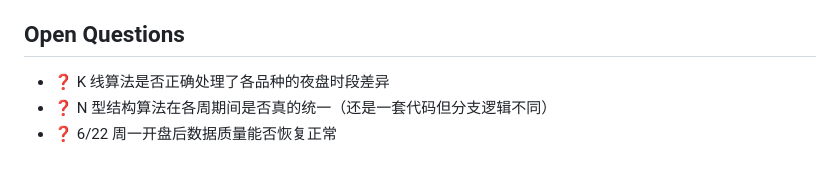
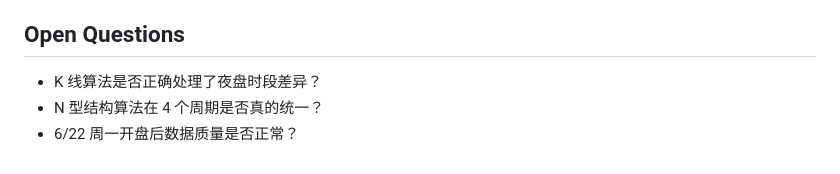
Before and after one commit to DrfterX/auto-company, a Markdown page: memories/consensus.md, the part around one of its changes. GitHub-like rendering.

```diff
--- a/memories/consensus.md
+++ b/memories/consensus.md
@@ -136,6 +119,6 @@ Theta Cash   = (Theta / 365) × 合约单位   // 交易日用 252
 
 ## Open Questions
 
-- ❓ K 线算法是否正确处理了各品种的夜盘时段差异
-- ❓ N 型结构算法在各周期间是否真的统一（还是一套代码但分支逻辑不同）
-- ❓ 6/22 周一开盘后数据质量能否恢复正常
+- K 线算法是否正确处理了夜盘时段差异？
+- N 型结构算法在 4 个周期是否真的统一？
+- 6/22 周一开盘后数据质量是否正常？
```
Also changed, not shown: other parts of memories/consensus.md (+23 -40 lines).
